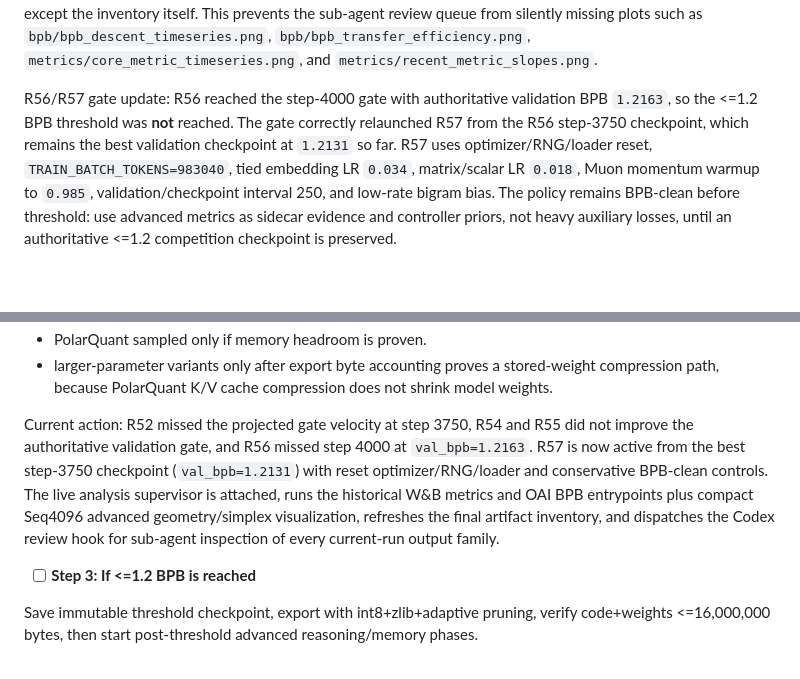
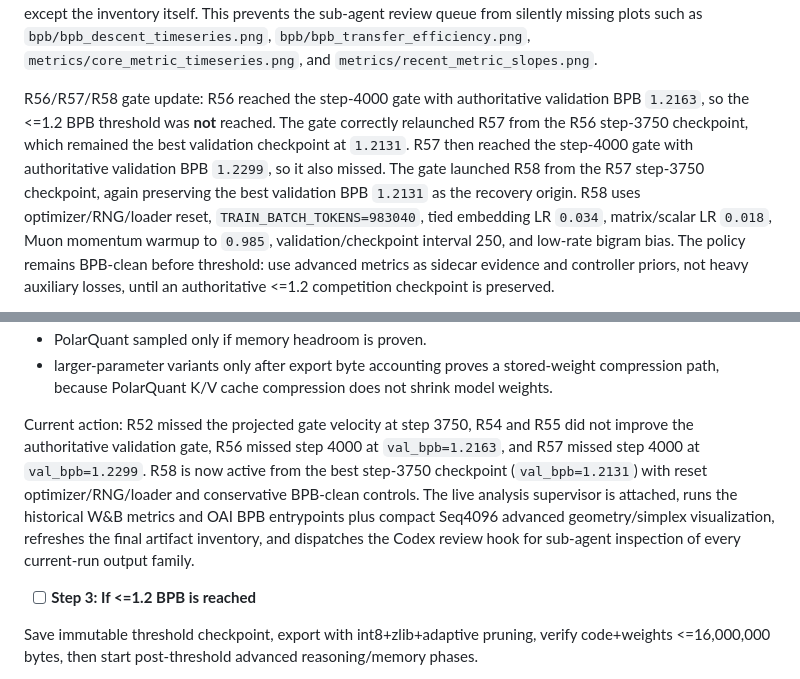
Before and after one commit to amelie-iska/ToricGT, a Markdown page: planning/METRICS-UPDATE.md, 2 parts joined by grey strips. Drawn GitHub-style; blank space fills up the shorter version.

Commit message:
Update Seq4096 recovery gate plan for R58

```diff
--- a/planning/METRICS-UPDATE.md
+++ b/planning/METRICS-UPDATE.md
@@ -779,11 +779,14 @@ prevents the sub-agent review queue from silently missing plots such as
 `bpb/bpb_descent_timeseries.png`, `bpb/bpb_transfer_efficiency.png`,
 `metrics/core_metric_timeseries.png`, and `metrics/recent_metric_slopes.png`.
 
-R56/R57 gate update: R56 reached the step-4000 gate with authoritative
+R56/R57/R58 gate update: R56 reached the step-4000 gate with authoritative
 validation BPB `1.2163`, so the <=1.2 BPB threshold was **not** reached. The
-gate correctly relaunched R57 from the R56 step-3750 checkpoint, which remains
-the best validation checkpoint at `1.2131` so far. R57 uses optimizer/RNG/loader
-reset, `TRAIN_BATCH_TOKENS=983040`, tied embedding LR `0.034`, matrix/scalar LR
+gate correctly relaunched R57 from the R56 step-3750 checkpoint, which remained
+the best validation checkpoint at `1.2131`. R57 then reached the step-4000 gate
+with authoritative validation BPB `1.2299`, so it also missed. The gate launched
+R58 from the R57 step-3750 checkpoint, again preserving the best validation BPB
+`1.2131` as the recovery origin. R58 uses optimizer/RNG/loader reset,
+`TRAIN_BATCH_TOKENS=983040`, tied embedding LR `0.034`, matrix/scalar LR
 `0.018`, Muon momentum warmup to `0.985`, validation/checkpoint interval 250,
 and low-rate bigram bias. The policy remains BPB-clean before threshold: use
 advanced metrics as sidecar evidence and controller priors, not heavy auxiliary
@@ -827,13 +830,14 @@ Use best checkpoint at or before 3250/3500/3750, then launch the controller-reco
   not shrink model weights.
 
 Current action: R52 missed the projected gate velocity at step 3750, R54 and
-R55 did not improve the authoritative validation gate, and R56 missed step 4000
-at `val_bpb=1.2163`. R57 is now active from the best step-3750 checkpoint
-(`val_bpb=1.2131`) with reset optimizer/RNG/loader and conservative BPB-clean
-controls. The live analysis supervisor is attached, runs the historical W&B
-metrics and OAI BPB entrypoints plus compact Seq4096 advanced geometry/simplex
-visualization, refreshes the final artifact inventory, and dispatches the Codex
-review hook for sub-agent inspection of every current-run output family.
+R55 did not improve the authoritative validation gate, R56 missed step 4000 at
+`val_bpb=1.2163`, and R57 missed step 4000 at `val_bpb=1.2299`. R58 is now
+active from the best step-3750 checkpoint (`val_bpb=1.2131`) with reset
+optimizer/RNG/loader and conservative BPB-clean controls. The live analysis
+supervisor is attached, runs the historical W&B metrics and OAI BPB entrypoints
+plus compact Seq4096 advanced geometry/simplex visualization, refreshes the
+final artifact inventory, and dispatches the Codex review hook for sub-agent
+inspection of every current-run output family.
 
 - [ ] **Step 3: If <=1.2 BPB is reached**
 
```
